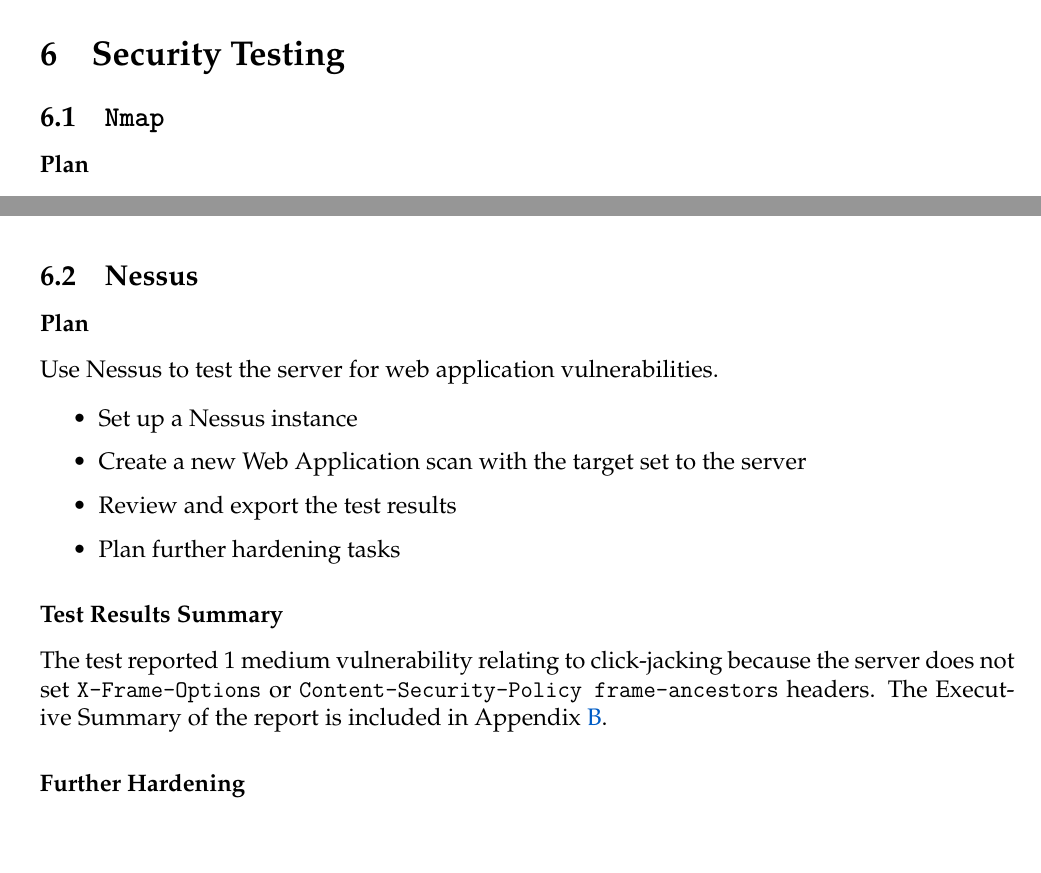
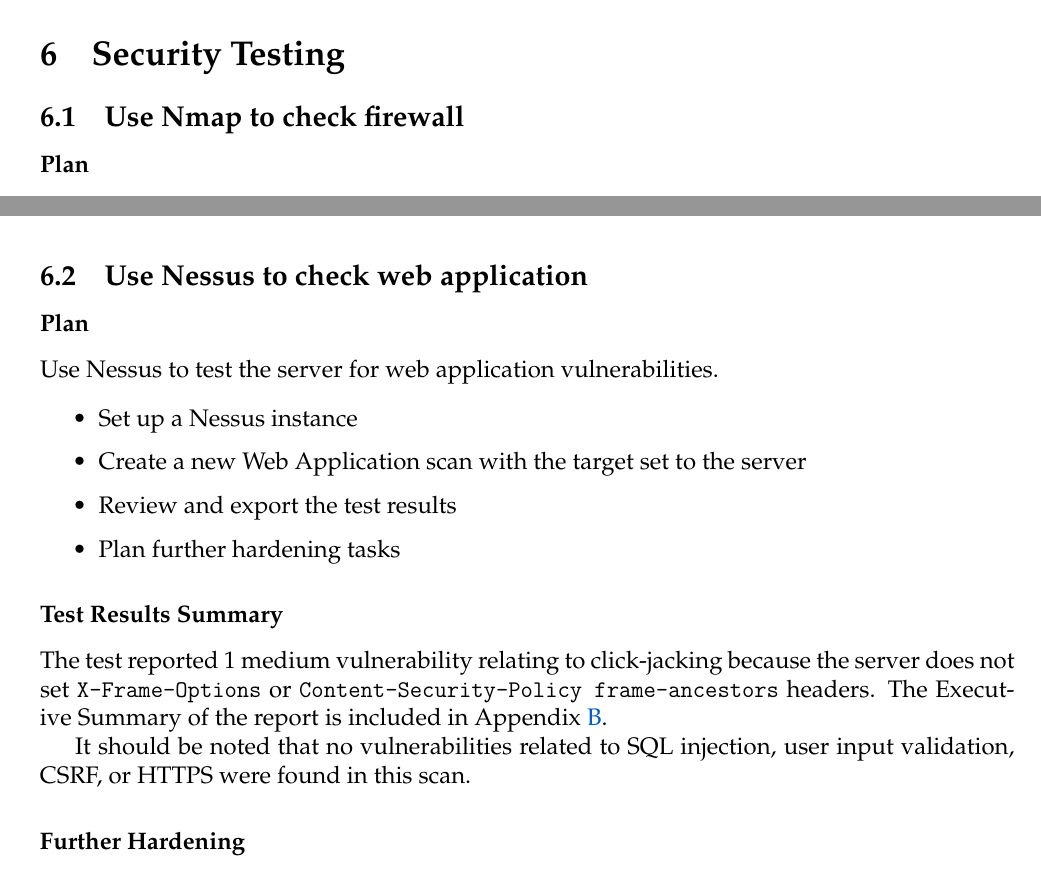
Before and after one commit to david-wm-sanders/uswacs-2-iy2d502-p1, a LaTeX document (report.tex, which reads sections/ss/sections/testing.tex): two parts of pages 19 and 20 of 49, joined at a grey line, cut so that both start at the same text, the shorter picture padded with empty space. Compiled offline with pdfLaTeX.

Commit message:
Refine text

```diff
--- a/sections/ss/sections/testing.tex
+++ b/sections/ss/sections/testing.tex
@@ -1,6 +1,6 @@
 \section{Security Testing}
 % \todo{intro 100 words}
-\subsection{\texttt{Nmap}}
+\subsection{Use Nmap to check firewall}
 \subsubsection*{Plan}
 Use \texttt{nmap} in order to perform a port scan of the server in order to verify that the firewall is operating correctly.
 \begin{itemize}
@@ -36,7 +36,7 @@
 \end{listing}
 
 \pagebreak
-\subsection{Nessus}
+\subsection{Use Nessus to check web application}
 \subsubsection*{Plan}
 Use Nessus to test the server for web application vulnerabilities.
 \begin{itemize}
@@ -47,6 +47,8 @@
 \end{itemize}
 \subsubsection*{Test Results Summary}
 The test reported 1 medium vulnerability relating to click-jacking because the server does not set \texttt{X-Frame-Options} or \texttt{Content-Security-Policy frame-ancestors} headers. The Executive Summary of the report is included in Appendix~\ref{app:ntr:salapp_test_2}.
+
+It should be noted that no vulnerabilities related to SQL injection, user input validation, CSRF, or HTTPS were found in this scan.
 \subsubsection*{Further Hardening}
 \begin{itemize}
   \item Integrate \texttt{Flask-Talisman} into the \texttt{salapp} web application. The \texttt{Flask-Talisman} extension can be used to handle the task of setting HTTP security headers.
```
Also changed, not shown: sections/ss/sections/testing.tex (2 more changed lines).
